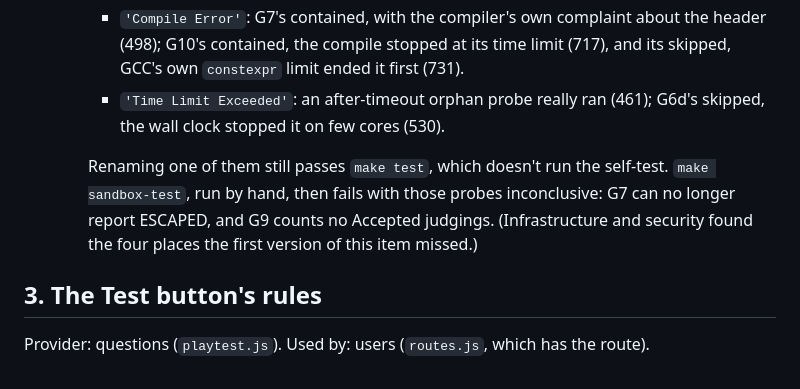
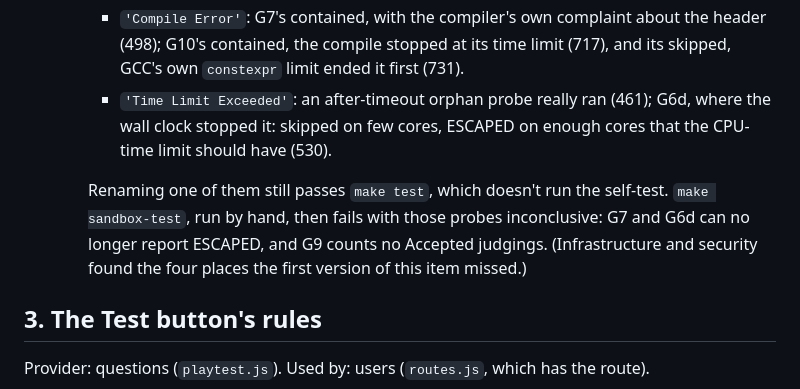
Before and after one commit to pflagerd/maxrecall-dsa.net, a Markdown page: docs/contracts.md, the part around the change. Drawn GitHub-style.

Commit message:
contracts.md, contract 2: G6d's 'Time Limit Exceeded' also decides its ESCAPED
On enough cores, line 530 is where G6d reports ESCAPED (the CPU-time
limit didn't stop it), so a renamed status blinds it there too.
Infrastructure and security's point, checked at lines 530-533.

Co-Authored-By: Claude Opus 5.5 <noreply@anthropic.com>
Claude-Session: https://claude.ai/code/session_01DHrwEC15xLgeNiaBb2p6Gx

```diff
--- a/docs/contracts.md
+++ b/docs/contracts.md
@@ -80,12 +80,13 @@ security (`judge/sandbox-selftest.js`).
       stopped at its time limit (717), and its skipped, GCC's own
       `constexpr` limit ended it first (731).
     - `'Time Limit Exceeded'`: an after-timeout orphan probe really ran
-      (461); G6d's skipped, the wall clock stopped it on few cores (530).
+      (461); G6d, where the wall clock stopped it: skipped on few cores,
+      ESCAPED on enough cores that the CPU-time limit should have (530).
 
     Renaming one of them still passes `make test`, which doesn't run the
     self-test. `make sandbox-test`, run by hand, then fails with those
-    probes inconclusive: G7 can no longer report ESCAPED, and G9 counts
-    no Accepted judgings. (Infrastructure and security found the four
+    probes inconclusive: G7 and G6d can no longer report ESCAPED, and
+    G9 counts no Accepted judgings. (Infrastructure and security found the four
     places the first version of this item missed.)
 
 ## 3. The Test button's rules
```
